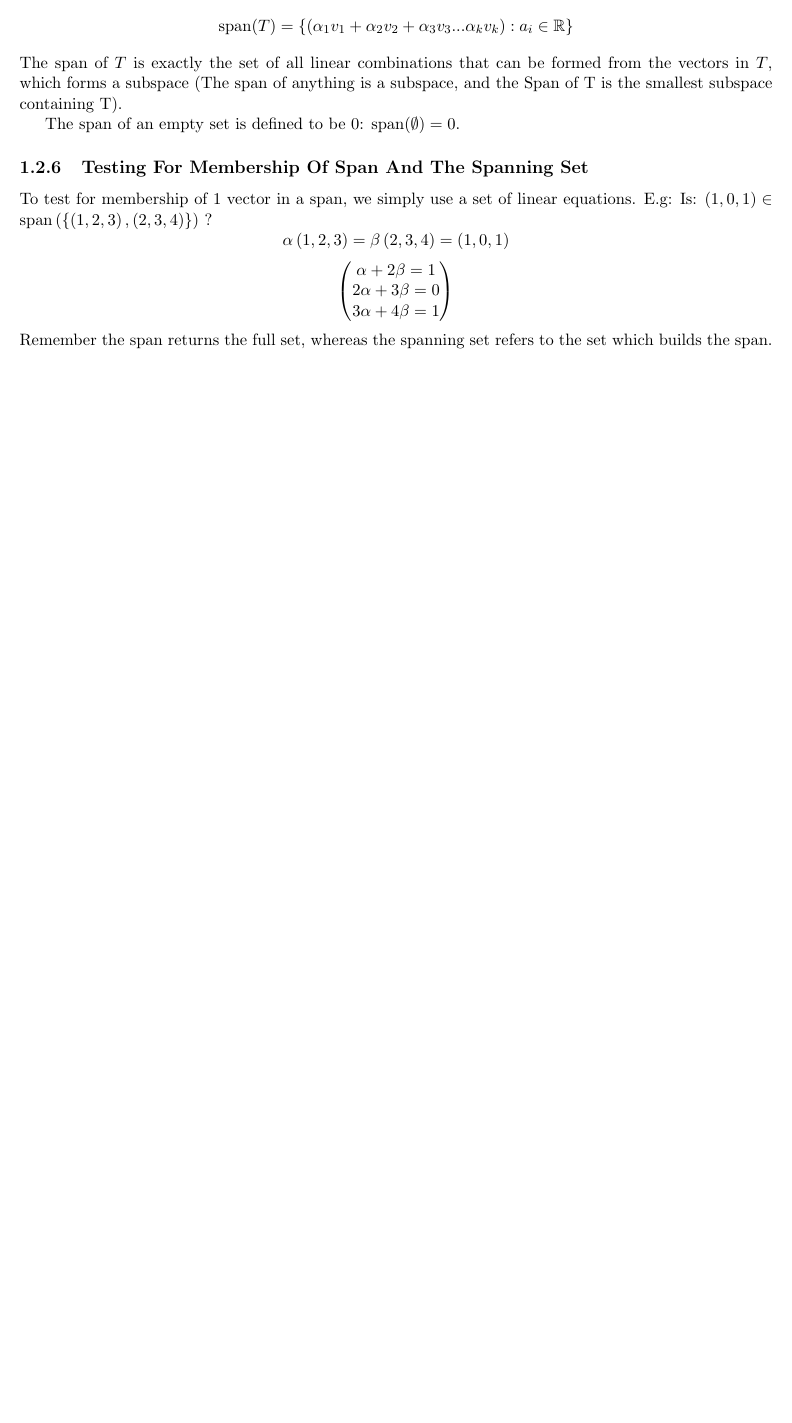
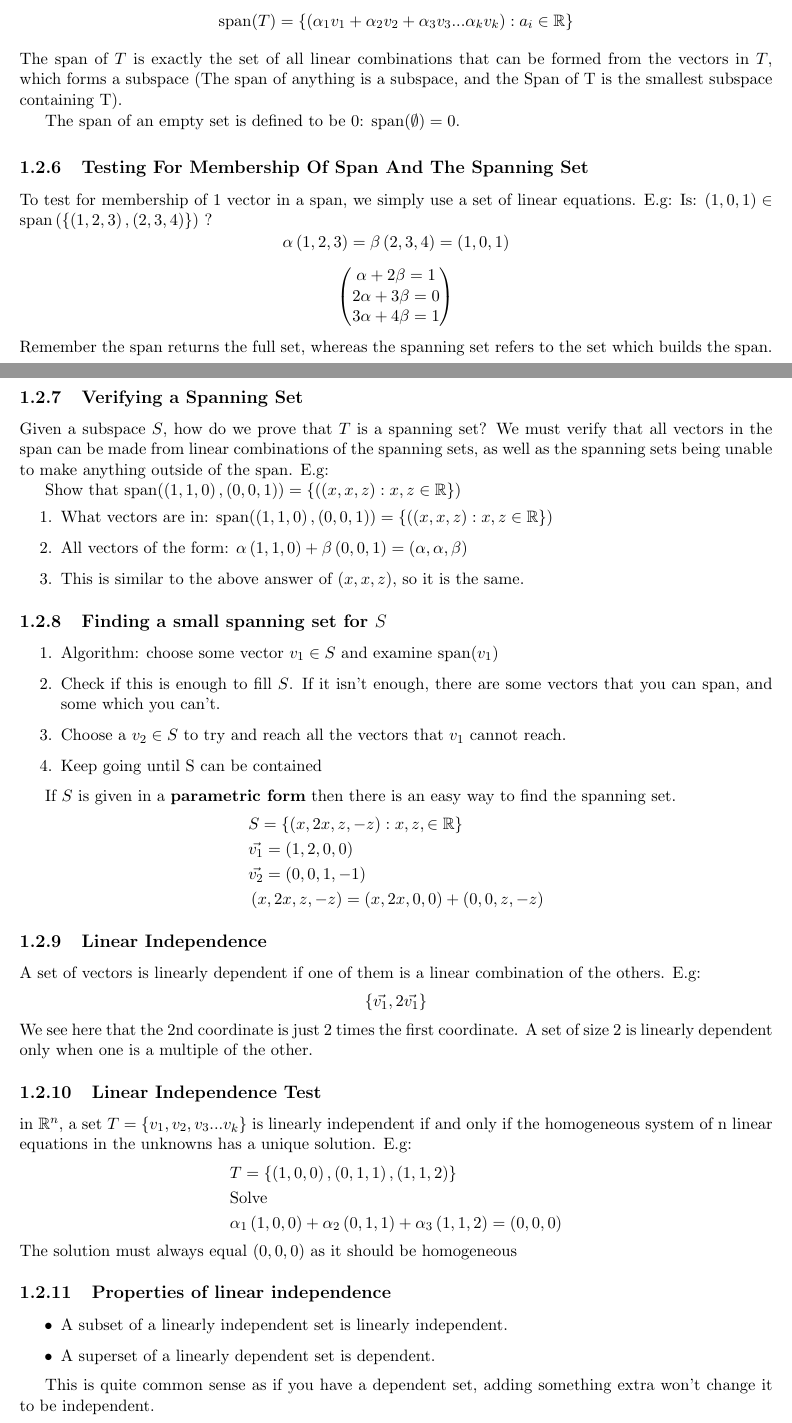
Before and after one commit to Pearlthecatgirl/School-Notes, a LaTeX book (1012MATH/notes/notes.tex): part of page 9 of 9 before the commit and two parts of pages 9 and 10 of 10 after it, the two joined at a grey line, cut so that both start at the same text, the shorter picture padded with empty space. Compiled offline with pdfLaTeX.

Commit message:
updated notes

```diff
--- a/1012MATH/notes/notes.tex
+++ b/1012MATH/notes/notes.tex
@@ -304,6 +304,47 @@ $$
 \end{pmatrix}
 $$
 Remember the span returns the full set, whereas the spanning set refers to the set which builds the span.
+\subsection{Verifying a Spanning Set}
+\par{Given a subspace $S$, how do we prove that $T$ is a spanning set? We must verify that all vectors in the span can be made from linear combinations of the spanning sets, as well as the spanning sets being unable to make anything outside of the span. E.g:
 
+	Show that span$\left(\left(1,1,0\right), \left(0,0,1\right)\right)=\lbrace(\left(x,x,z\right):x,z\in\mathbb{R}\rbrace)$
+}
+\begin{enumerate}
+	\item{What vectors are in: span$\left( \left(1,1,0\right), \left(0,0,1\right)\right)=\lbrace( \left(x,x,z\right) :x,z\in\mathbb{R} \rbrace)$}
+	\item{All vectors of the form: $\alpha\left(1,1,0\right)+\beta\left(0,0,1\right)=\left(\alpha,\alpha,\beta\right)$}
+	\item{This is similar to the above answer of $\left(x,x,z\right)$, so it is the same.}
+\end{enumerate}
+\subsection{Finding a small spanning set for $S$}
+\begin{enumerate}
+	\item{Algorithm: choose some vector $v_{1}\in S$ and examine span$\left(v_{1}\right)$}
+	\item{Check if this is enough to fill $S$. If it isn't enough, there are some vectors that you can span, and some which you can't.}
+	\item{Choose a $v_{2}\in S$ to try and reach all the vectors that $v_{1}$ cannot reach.}
+	\item{Keep going until S can be contained}
+\end{enumerate}
+\par{If $S$ is given in a \textbf{parametric form} then there is an easy way to find the spanning set.}
+\begin{align*}
+	& S=\lbrace\left(x,2x,z,-z\right): x,z,\in \mathbb{R}\rbrace \\
+	& \vec{v_{1}}=\left(1,2,0,0\right) \\
+	& \vec{v_{2}}=\left(0,0,1,-1\right) \\
+	& \left(x,2x,z,-z\right)=\left(x,2x,0,0\right)+\left(0,0,z,-z\right)
+\end{align*}
+\subsection{Linear Independence}
+\par{A set of vectors is linearly dependent if one of them is a linear combination of the others. E.g: \[
+\lbrace\vec{v_{1}}, 2\vec{v_{1}}\rbrace
+\] We see here that the 2nd coordinate is just 2 times the first coordinate. A set of size 2 is linearly dependent only when one is a multiple of the other.}
+\subsection{Linear Independence Test}
+\par{in $\mathbb{R}^{n}$, a set $T=\lbrace v_{1}, v_{2}, v_{3}...v_{k}\rbrace$ is linearly independent if and only if the homogeneous system of n linear equations in the unknowns has a unique solution. E.g: }
+\begin{align*}
+	& T=\lbrace\left(1,0,0\right), \left(0,1,1\right), \left(1,1,2\right)\rbrace \\
+	& \text{Solve } \\
+	& \alpha_{1}\left(1,0,0\right)+\alpha_{2}\left(0,1,1\right)+\alpha_{3}\left(1,1,2\right)=\left(0,0,0\right)
+\end{align*}
+The solution must always equal $\left(0,0,0\right)$ as it should be homogeneous
+\subsection{Properties of linear independence}
+\begin{itemize}
+	\item{A subset of a linearly independent set is linearly independent.}
+	\item{A superset of a linearly dependent set is dependent.}
+\end{itemize}
+\par{This is quite common sense as if you have a dependent set, adding something extra won't change it to be independent. }
 
 \end{document}
```
